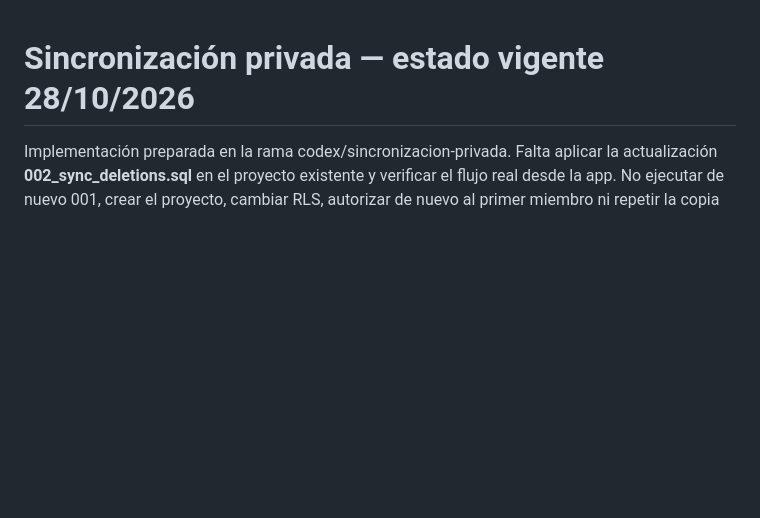
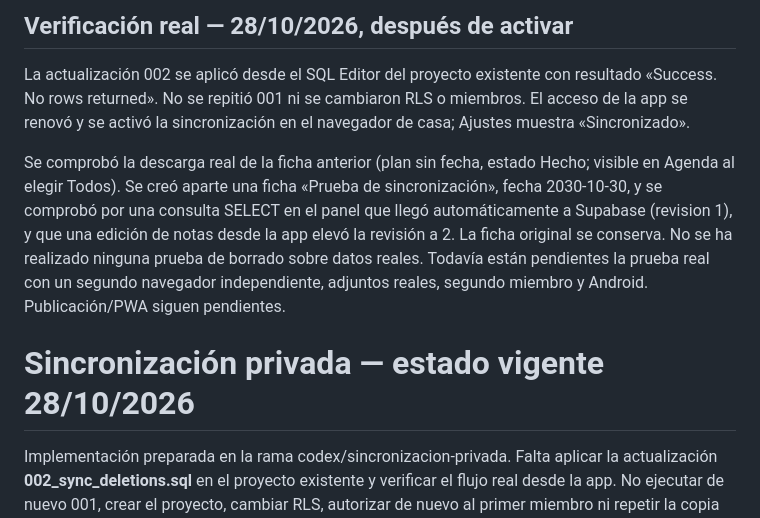
Before and after one commit to miguelginergutierrez-jpg/planes-espe-miguel, a Markdown page: supabase/README.md, the part around the change. Drawn GitHub-style; blank space fills up the shorter version.

Commit message:
Documenta activacion y sincronizacion real verificada

```diff
--- a/supabase/README.md
+++ b/supabase/README.md
@@ -1,3 +1,17 @@
+## Verificación real — 28/10/2026, después de activar
+
+La actualización 002 se aplicó desde el SQL Editor del proyecto existente con
+resultado «Success. No rows returned». No se repitió 001 ni se cambiaron RLS o
+miembros. El acceso de la app se renovó y se activó la sincronización en el
+navegador de casa; Ajustes muestra «Sincronizado».
+
+Se comprobó la descarga real de la ficha anterior (plan sin fecha, estado Hecho;
+visible en Agenda al elegir Todos). Se creó aparte una ficha «Prueba de
+sincronización», fecha 2030-10-30, y se comprobó por una consulta SELECT en el
+panel que llegó automáticamente a Supabase (revision 1), y que una edición de notas desde la app elevó la revisión a 2. La ficha original se
+conserva. No se ha realizado ninguna prueba de borrado sobre datos reales.
+Todavía están pendientes la prueba real con un segundo navegador independiente,
+adjuntos reales, segundo miembro y Android. Publicación/PWA siguen pendientes.
 # Sincronización privada — estado vigente 28/10/2026
 
 Implementación preparada en la rama codex/sincronizacion-privada. Falta aplicar
```
Also changed, not shown: AGENTS.md (+10 -0 lines).
